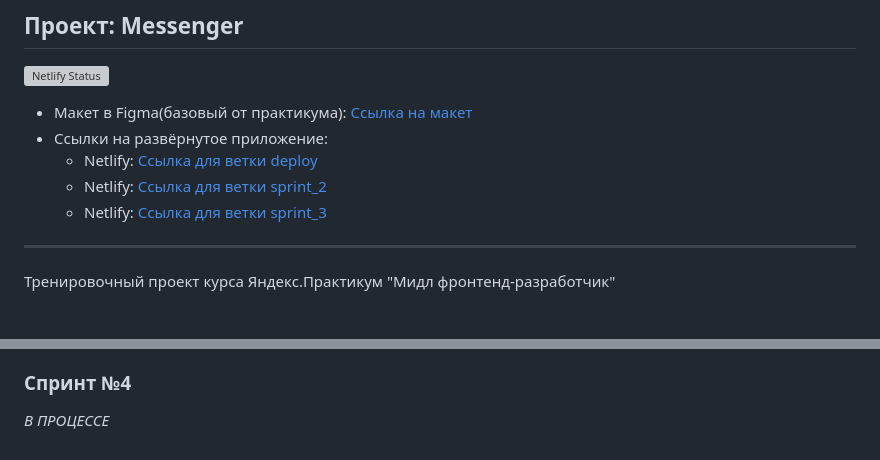
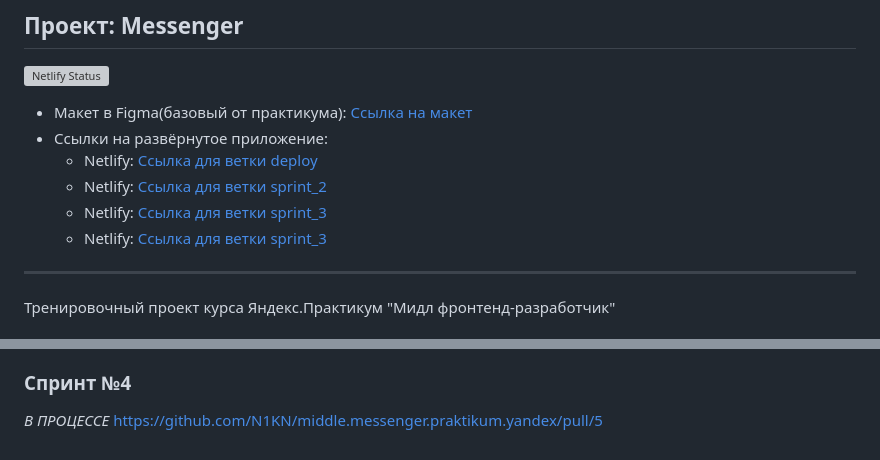
Before and after one commit to N1KN/middle.messenger.praktikum.yandex, a Markdown page: README.md, 2 parts joined by grey strips. GitHub-like rendering; grey boxes are pictures that could not be loaded.

Commit message:
Update README.md
add links to netlify

```diff
--- a/README.md
+++ b/README.md
@@ -7,6 +7,7 @@
   * Netlify: [Ссылка для ветки deploy](https://monumental-mochi-0d05b9.netlify.app/)
   * Netlify: [Ссылка для ветки sprint_2](https://vocal-caramel-a649ff.netlify.app/)
   * Netlify: [Ссылка для ветки sprint_3](https://storied-horse-795083.netlify.app/)
+  * Netlify: [Ссылка для ветки sprint_3](https://hilarious-banoffee-e6731a.netlify.app/)
 
 ---
 
@@ -63,3 +64,4 @@ https://github.com/N1KN/middle.messenger.praktikum.yandex/pull/4
 ### Спринт №4
 
 *В ПРОЦЕССЕ*
+https://github.com/N1KN/middle.messenger.praktikum.yandex/pull/5
```
